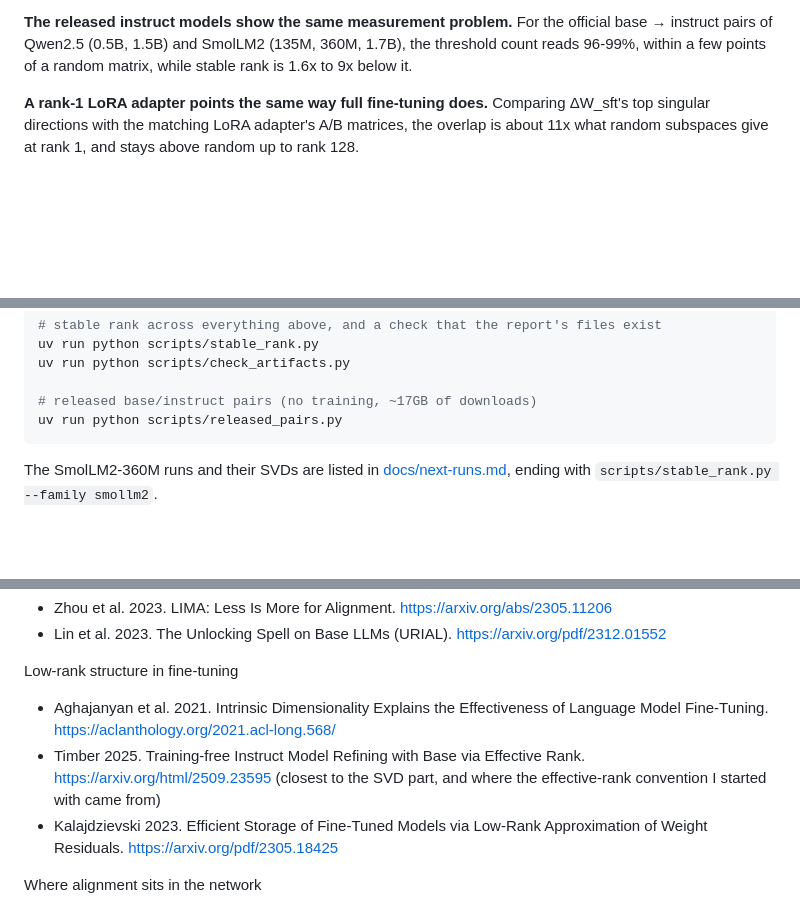
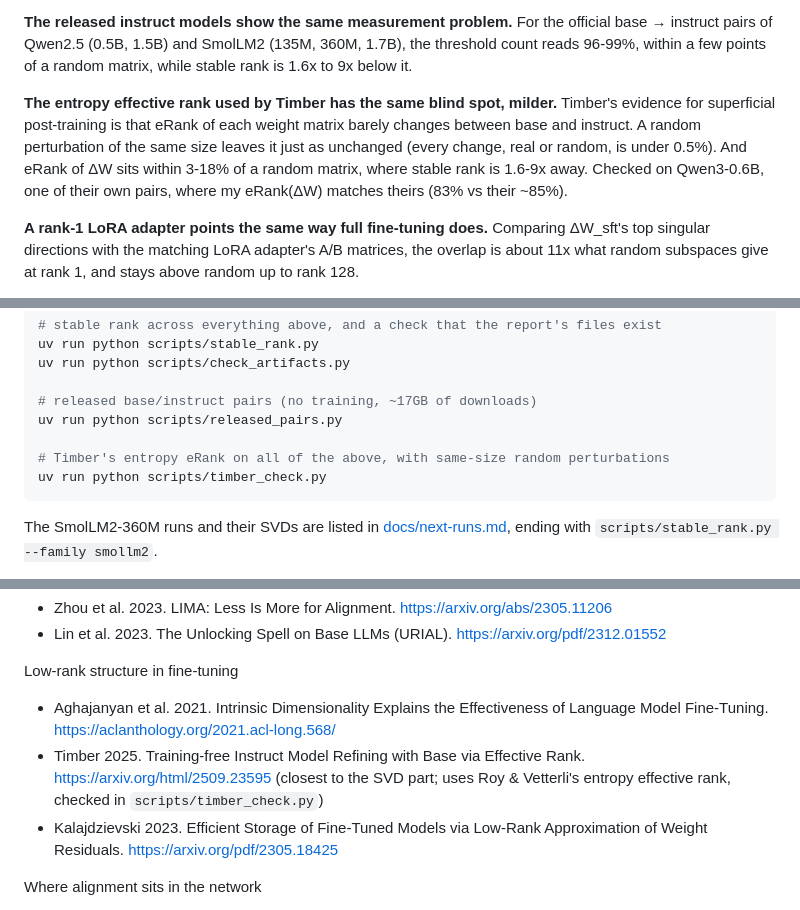
Before and after one commit to usman7384/llm-finetuning-update-spectra, a Markdown page: README.md, 3 parts joined by grey strips. Rendered like a GitHub page; blank space fills up the shorter version.

Commit message:
README: eRank finding and Timber reference

````diff
--- a/README.md
+++ b/README.md
@@ -62,6 +62,14 @@ two controls, same ordering. The threshold count reads 94-98% for all of them.
 official base → instruct pairs of Qwen2.5 (0.5B, 1.5B) and SmolLM2 (135M,
 360M, 1.7B), the threshold count reads 96-99%, within a few points of a random
 matrix, while stable rank is 1.6x to 9x below it.
+
+**The entropy effective rank used by Timber has the same blind spot, milder.**
+Timber's evidence for superficial post-training is that eRank of each weight
+matrix barely changes between base and instruct. A random perturbation of the
+same size leaves it just as unchanged (every change, real or random, is under
+0.5%). And eRank of ΔW sits within 3-18% of a random matrix, where stable rank
+is 1.6-9x away. Checked on Qwen3-0.6B, one of their own pairs, where my
+eRank(ΔW) matches theirs (83% vs their ~85%).
 
 **A rank-1 LoRA adapter points the same way full fine-tuning does.** Comparing
 ΔW_sft's top singular directions with the matching LoRA adapter's A/B matrices,
@@ -181,6 +189,9 @@ uv run python scripts/check_artifacts.py
 
 # released base/instruct pairs (no training, ~17GB of downloads)
 uv run python scripts/released_pairs.py
+
+# Timber's entropy eRank on all of the above, with same-size random perturbations
+uv run python scripts/timber_check.py
 ```
 
 The SmolLM2-360M runs and their SVDs are listed in
@@ -303,7 +314,7 @@ The hypothesis being tested
 
 Low-rank structure in fine-tuning
 - Aghajanyan et al. 2021. Intrinsic Dimensionality Explains the Effectiveness of Language Model Fine-Tuning. <https://aclanthology.org/2021.acl-long.568/>
-- Timber 2025. Training-free Instruct Model Refining with Base via Effective Rank. <https://arxiv.org/html/2509.23595> (closest to the SVD part, and where the effective-rank convention I started with came from)
+- Timber 2025. Training-free Instruct Model Refining with Base via Effective Rank. <https://arxiv.org/html/2509.23595> (closest to the SVD part; uses Roy & Vetterli's entropy effective rank, checked in `scripts/timber_check.py`)
 - Kalajdzievski 2023. Efficient Storage of Fine-Tuned Models via Low-Rank Approximation of Weight Residuals. <https://arxiv.org/pdf/2305.18425>
 
 Where alignment sits in the network
````
